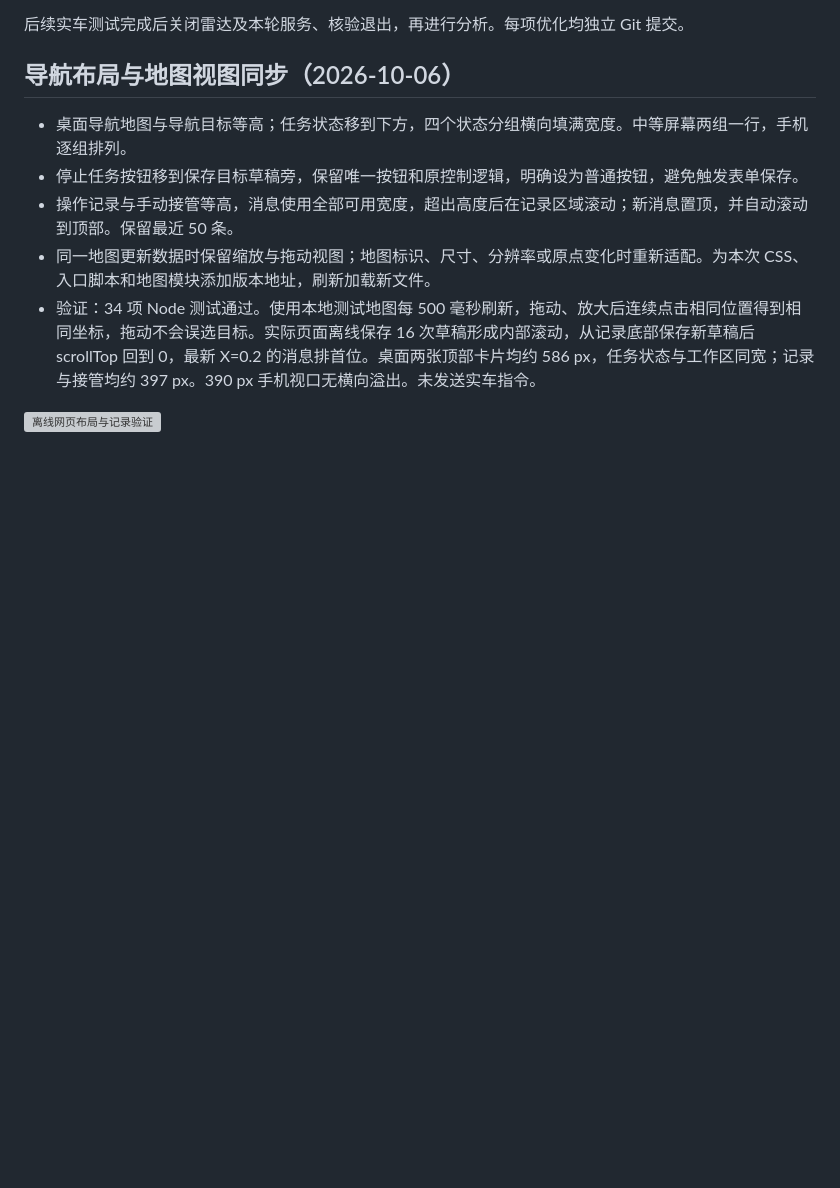
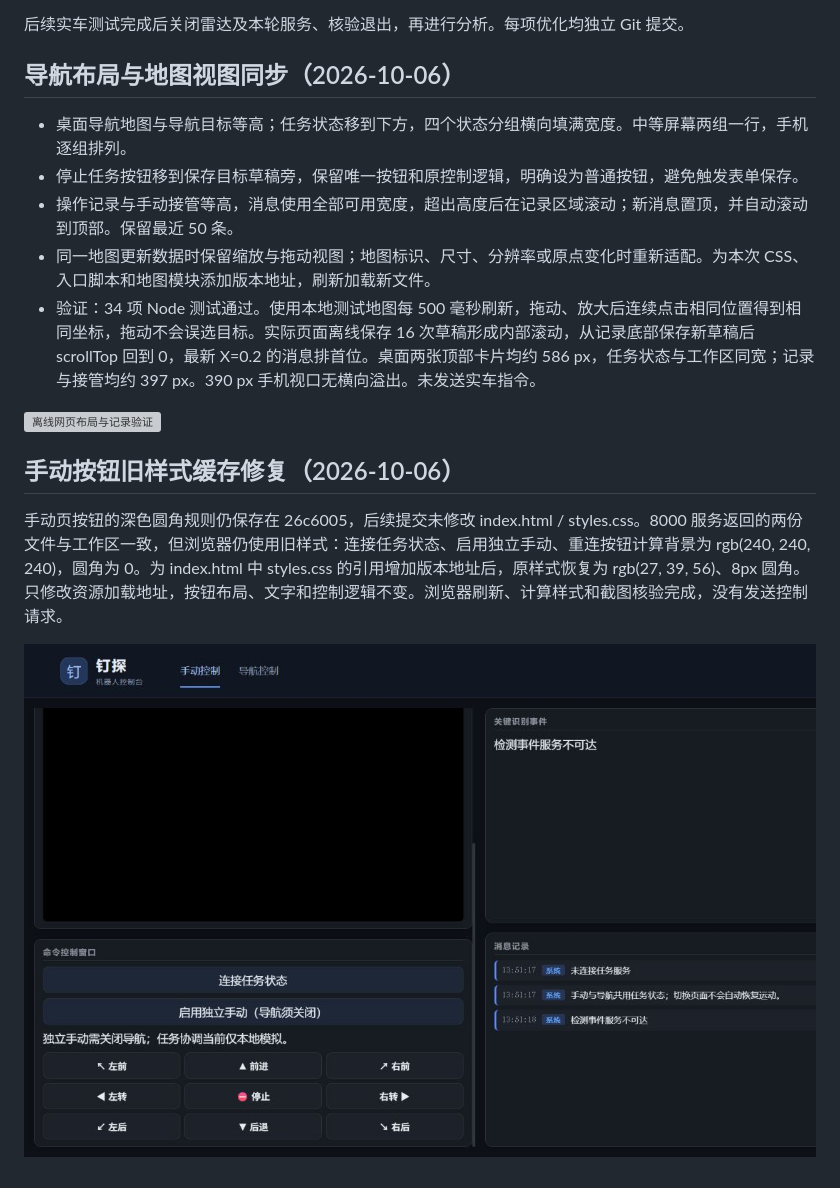
Before and after one commit to akaduohellsings/nail-car-control-web, a Markdown page: docs/web-improvements.md, the part around the change. Rendered like a GitHub page; pictures changed too: docs/manual-buttons-cache-fixed.png (added); blank space fills up the shorter version; grey boxes are pictures that could not be loaded.

Commit message:
Refresh cached manual page button styles

```diff
--- a/docs/web-improvements.md
+++ b/docs/web-improvements.md
@@ -83,3 +83,10 @@ python3 /home/wheeltec/robot_web_stack.py
 - 验证：34 项 Node 测试通过。使用本地测试地图每 500 毫秒刷新，拖动、放大后连续点击相同位置得到相同坐标，拖动不会误选目标。实际页面离线保存 16 次草稿形成内部滚动，从记录底部保存新草稿后 scrollTop 回到 0，最新 X=0.2 的消息排首位。桌面两张顶部卡片均约 586 px，任务状态与工作区同宽；记录与接管均约 397 px。390 px 手机视口无横向溢出。未发送实车指令。
 
 ![离线网页布局与记录验证](navigation-layout-aligned.png)
+
+
+## 手动按钮旧样式缓存修复（2026-10-06）
+
+手动页按钮的深色圆角规则仍保存在 26c6005，后续提交未修改 index.html / styles.css。8000 服务返回的两份文件与工作区一致，但浏览器仍使用旧样式：连接任务状态、启用独立手动、重连按钮计算背景为 rgb(240, 240, 240)，圆角为 0。为 index.html 中 styles.css 的引用增加版本地址后，原样式恢复为 rgb(27, 39, 56)、8px 圆角。只修改资源加载地址，按钮布局、文字和控制逻辑不变。浏览器刷新、计算样式和截图核验完成，没有发送控制请求。
+
+![手动按钮样式恢复](manual-buttons-cache-fixed.png)
```
Also changed, not shown: 1 other file.
